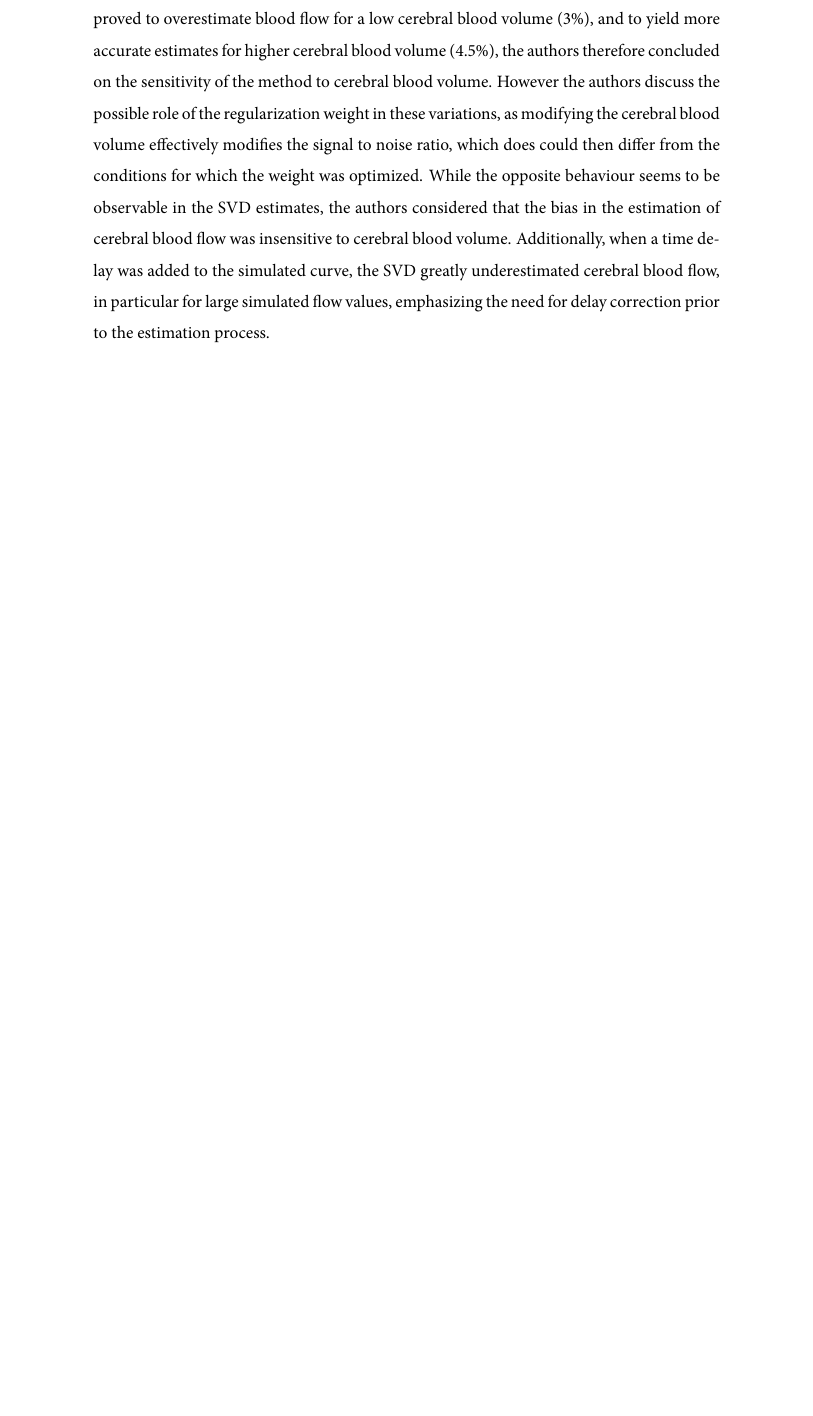
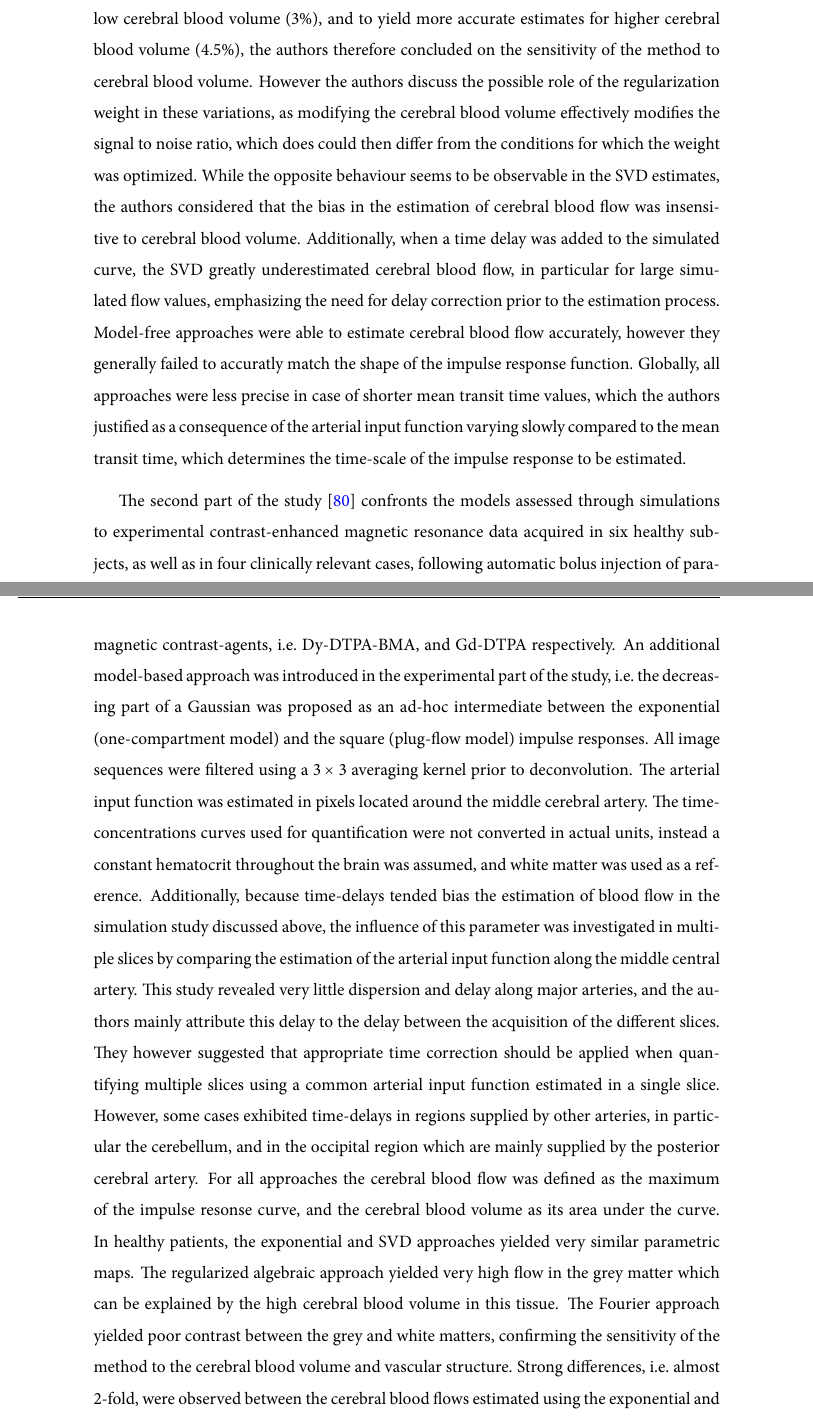
Before and after one commit to mdoury/thesis, a LaTeX thesis (main.tex, which reads chap2.tex): part of page 53 of 129 before the commit and two parts of pages 53 and 54 of 129 after it, the two joined at a grey line, cut so that both start at the same text, the shorter picture padded with empty space. The pictures show the PDF file main.pdf that the author committed with the source.

Commit message:
Ch2:Dcv:MR:ostergaard:1996hh

```diff
--- a/chap2.tex
+++ b/chap2.tex
@@ -632,14 +632,31 @@ The models are divided between model-based and model-free approaches, the former
 The weight of the regularization term in the algebraic method, as well as the thresholding value for the SVD approach were determined empirically, and chosen as the values that yielded the most accurate impulse responses and cerebral blood flow estimates on twelve representative simulated cases.
 Multiple factors and their impact on the regional cerebral blood flow estimates were investigated in this simulation study, i.e.~noise, vascular structure, cerebral blood flow, cerebral blood volume, and time-delay.
 Expectedly, the model-based approach was not able to correctly estimate cerebral blood flow when the vascular structure used for simulation did not match the one-compartment model assumption.
-The Fourier method proved sensitive to the cerebral blood flow, indeed the estimation error was negatively correlated with the simulated value.
+The Fourier method proved sensitive to the cerebral blood flow, indeed the estimation error was negatively correlated with the simulated value, but also to the simulated vascular structure.
 The regularized algebraic approach proved to overestimate blood flow for a low cerebral blood volume (3\%), and to yield more accurate estimates for higher cerebral blood volume (4.5\%), the authors therefore concluded on the sensitivity of the method to cerebral blood volume.
 However the authors discuss the possible role of the regularization weight in these variations, as modifying the cerebral blood volume effectively modifies the signal to noise ratio, which does could then differ from the conditions for which the weight was optimized.
 While the opposite behaviour seems to be observable in the SVD estimates, the authors considered that the bias in the estimation of cerebral blood flow was insensitive to cerebral blood volume.
 Additionally, when a time delay was added to the simulated curve, the SVD greatly underestimated cerebral blood flow, in particular for large simulated flow values, emphasizing the need for delay correction prior to the estimation process.
+Model-free approaches were able to estimate cerebral blood flow accurately, however they generally failed to accuratly match the shape of the impulse response function.
+Globally, all approaches were less precise in case of shorter mean transit time values, which the authors justified as a consequence of the arterial input function varying slowly compared to the mean transit time, which determines the time-scale of the impulse response to be estimated.
 
-
-
+% ostergaard:1996hh, High resolution measurement of cerebral blood flow using intravascular tracer bolus passages. Part II: Experimental comparison and preliminary results
+The second part of the study~\cite{ostergaard:1996hh} confronts the models assessed through simulations to experimental contrast-enhanced magnetic resonance data acquired in six healthy subjects, as well as in four clinically relevant cases, following automatic bolus injection of paramagnetic contrast-agents, i.e.~Dy-DTPA-BMA, and Gd-DTPA respectively.
+An additional model-based approach was introduced in the experimental part of the study, i.e.~the decreasing part of a Gaussian was proposed as an ad-hoc intermediate between the exponential (one-compartment model) and the square (plug-flow model) impulse responses.
+All image sequences were filtered using a $3 \times 3$ averaging kernel prior to deconvolution.
+The arterial input function was estimated in pixels located around the middle cerebral artery.
+The time-concentrations curves used for quantification were not converted in actual units, instead a constant hematocrit throughout the brain was assumed, and white matter was used as a reference.
+Additionally, because time-delays tended bias the estimation of blood flow in the simulation study discussed above, the influence of this parameter was investigated in multiple slices by comparing the estimation of the arterial input function along the middle central artery.
+This study revealed very little dispersion and delay along major arteries, and the authors mainly attribute this delay to the delay between the acquisition of the different slices.
+They however suggested that appropriate time correction should be applied when quantifying multiple slices using a common arterial input function estimated in a single slice.
+However, some cases exhibited time-delays in regions supplied by other arteries, in particular the cerebellum, and in the occipital region which are mainly supplied by the posterior cerebral artery.
+For all approaches the cerebral blood flow was defined as the maximum of the impulse resonse curve, and the cerebral blood volume as its area under the curve.
+In healthy patients, the exponential and SVD approaches yielded very similar parametric maps.
+The regularized algebraic approach yielded very high flow in the grey matter which can be explained by the high cerebral blood volume in this tissue.
+The Fourier approach yielded poor contrast between the grey and white matters, confirming the sensitivity of the method to the cerebral blood volume and vascular structure.
+Strong differences, i.e.~almost 2-fold, were observed between the cerebral blood flows estimated using the exponential and Gaussian models, indeed a better agreement was found between the SVD and exponential approaches.
+Moreover, the fit quality was considerably lower using the Gaussian model, suggesting that the exponential model is a better approximation to model cerebral impulse response.
+%%%%%% TO FINISH %%%%%%
 
 \subsection{Ultrasound}
 
```
Also changed, not shown: main.pdf.
